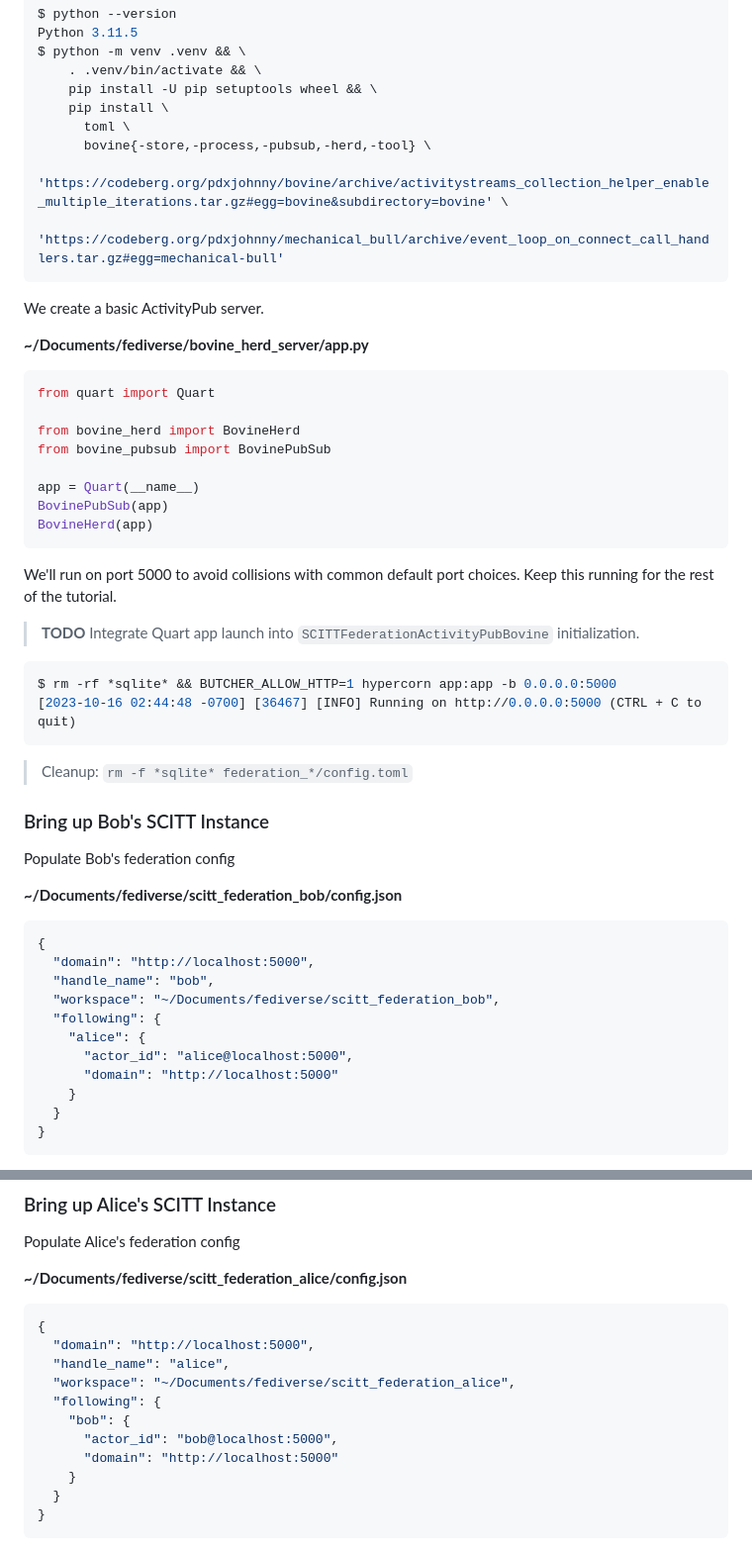
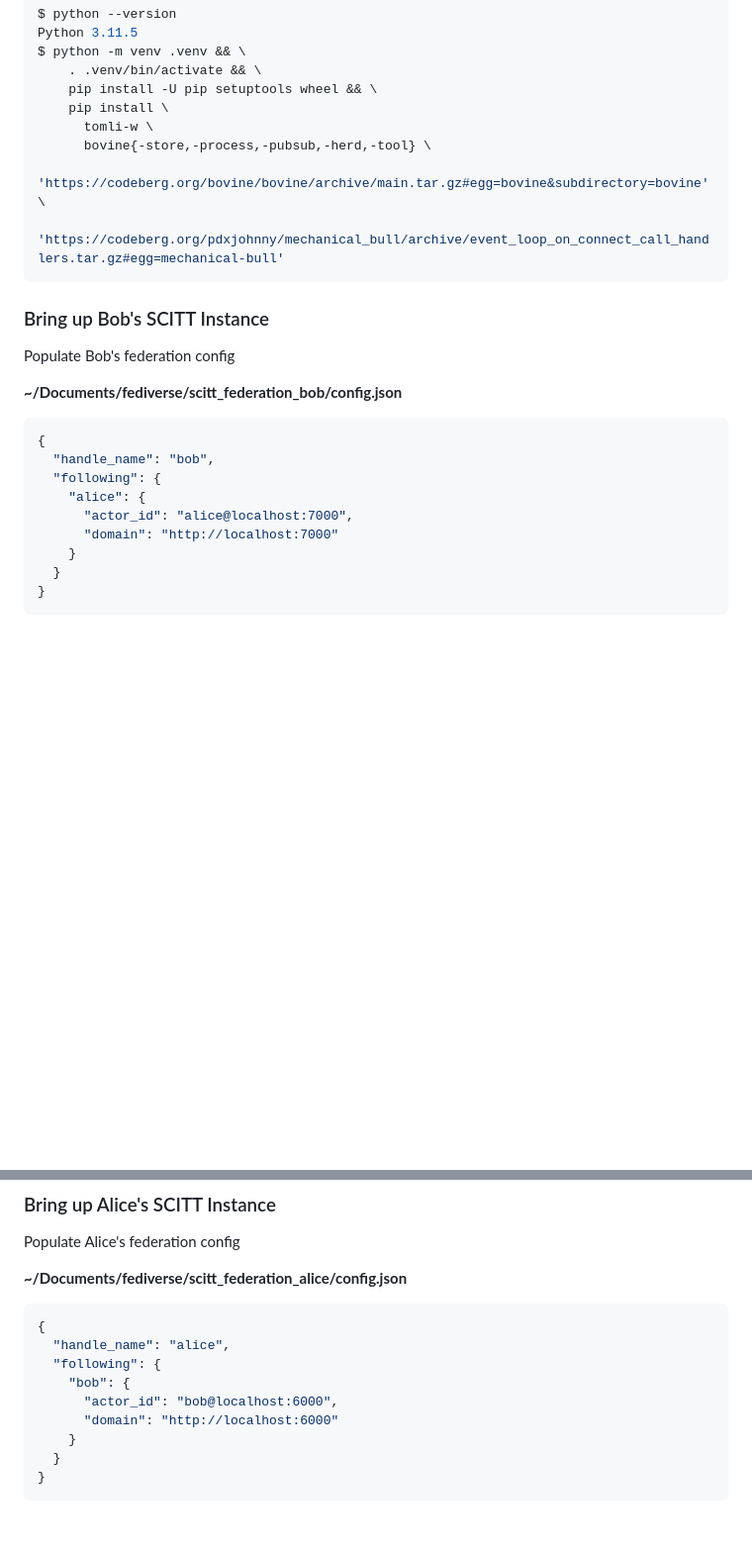
Before and after one commit to scitt-community/scitt-api-emulator, a Markdown page: docs/federation_activitypub.md, 2 parts joined by grey strips. Shown: that part at 99% size. Rendered like a GitHub page; blank space fills up the shorter version.

Commit message:
Remove seperate activitypub server in favor of routes added to SCITT
Signed-off-by: John Andersen <johnandersenpdx@gmail.com>

````diff
--- a/docs/federation_activitypub.md
+++ b/docs/federation_activitypub.md
@@ -110,39 +110,11 @@ $ python -m venv .venv && \
     . .venv/bin/activate && \
     pip install -U pip setuptools wheel && \
     pip install \
-      toml \
+      tomli-w \
       bovine{-store,-process,-pubsub,-herd,-tool} \
-      'https://codeberg.org/pdxjohnny/bovine/archive/activitystreams_collection_helper_enable_multiple_iterations.tar.gz#egg=bovine&subdirectory=bovine' \
+      'https://codeberg.org/bovine/bovine/archive/main.tar.gz#egg=bovine&subdirectory=bovine' \
       'https://codeberg.org/pdxjohnny/mechanical_bull/archive/event_loop_on_connect_call_handlers.tar.gz#egg=mechanical-bull'
 ```
-
-We create a basic ActivityPub server.
-
-**~/Documents/fediverse/bovine_herd_server/app.py**
-
-```python
-from quart import Quart
-
-from bovine_herd import BovineHerd
-from bovine_pubsub import BovinePubSub
-
-app = Quart(__name__)
-BovinePubSub(app)
-BovineHerd(app)
-```
-
-We'll run on port 5000 to avoid collisions with common default port choices.
-Keep this running for the rest of the tutorial.
-
-> **TODO** Integrate Quart app launch into `SCITTFederationActivityPubBovine`
-> initialization.
-
-```console
-$ rm -rf *sqlite* && BUTCHER_ALLOW_HTTP=1 hypercorn app:app -b 0.0.0.0:5000
-[2023-10-16 02:44:48 -0700] [36467] [INFO] Running on http://0.0.0.0:5000 (CTRL + C to quit)
-```
-
-> Cleanup: `rm -f *sqlite* federation_*/config.toml`
 
 ### Bring up Bob's SCITT Instance
 
@@ -152,13 +124,11 @@ Populate Bob's federation config
 
 ```json
 {
-  "domain": "http://localhost:5000",
   "handle_name": "bob",
-  "workspace": "~/Documents/fediverse/scitt_federation_bob",
   "following": {
     "alice": {
-      "actor_id": "alice@localhost:5000",
-      "domain": "http://localhost:5000"
+      "actor_id": "alice@localhost:7000",
+      "domain": "http://localhost:7000"
     }
   }
 }
@@ -183,13 +153,11 @@ Populate Alice's federation config
 
 ```json
 {
-  "domain": "http://localhost:5000",
   "handle_name": "alice",
-  "workspace": "~/Documents/fediverse/scitt_federation_alice",
   "following": {
     "bob": {
-      "actor_id": "bob@localhost:5000",
-      "domain": "http://localhost:5000"
+      "actor_id": "bob@localhost:6000",
+      "domain": "http://localhost:6000"
     }
   }
 }
````
